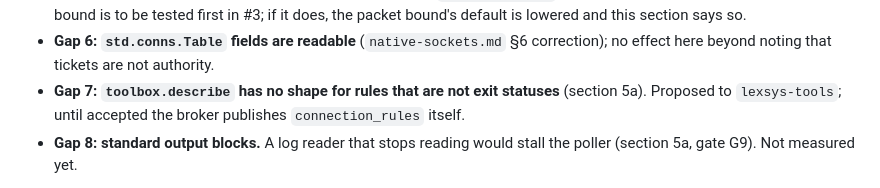
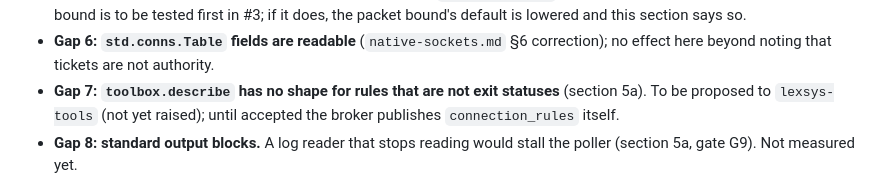
Before and after one commit to alpibrusl/cancho-mqtt, a Markdown page: docs/design.md, the part around the change. GitHub-like rendering.

```diff
--- a/docs/design.md
+++ b/docs/design.md
@@ -330,7 +330,7 @@ From `docs/native-sockets.md`, `docs/listen.md`, `docs/tls-nonblocking.md`:
   packet bound is to be tested first in #3; if it does, the packet bound's default is lowered and this section says so.
 - **Gap 6: `std.conns.Table` fields are readable** (`native-sockets.md` §6 correction); no effect here beyond noting
   that tickets are not authority.
-- **Gap 7: `toolbox.describe` has no shape for rules that are not exit statuses** (section 5a). Proposed to `lexsys-tools`; until accepted the broker publishes `connection_rules` itself.
+- **Gap 7: `toolbox.describe` has no shape for rules that are not exit statuses** (section 5a). To be proposed to `lexsys-tools` (not yet raised); until accepted the broker publishes `connection_rules` itself.
 - **Gap 8: standard output blocks.** A log reader that stops reading would stall the poller (section 5a, gate G9). Not measured yet.
 
 None of these has been verified for this program. The first task of #2 is to build a loop that accepts 1,000 sockets
```
Also changed, not shown: CLAUDE.md (added, +18 -0 lines).
